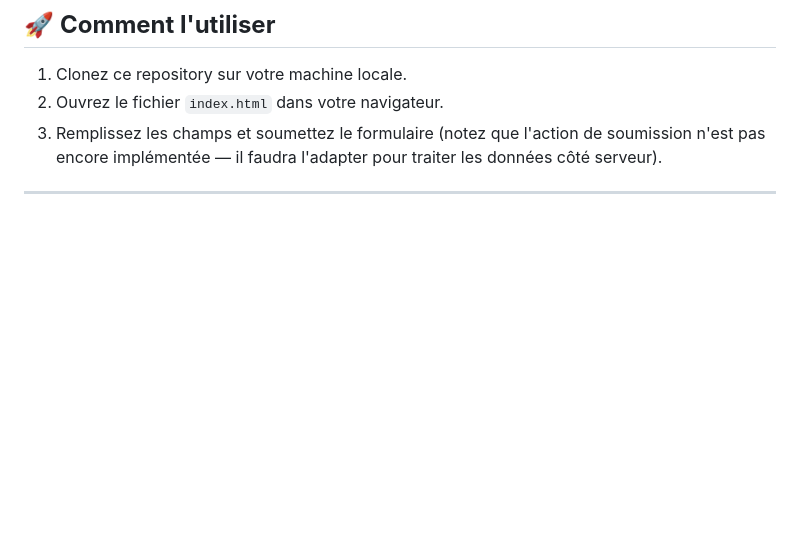
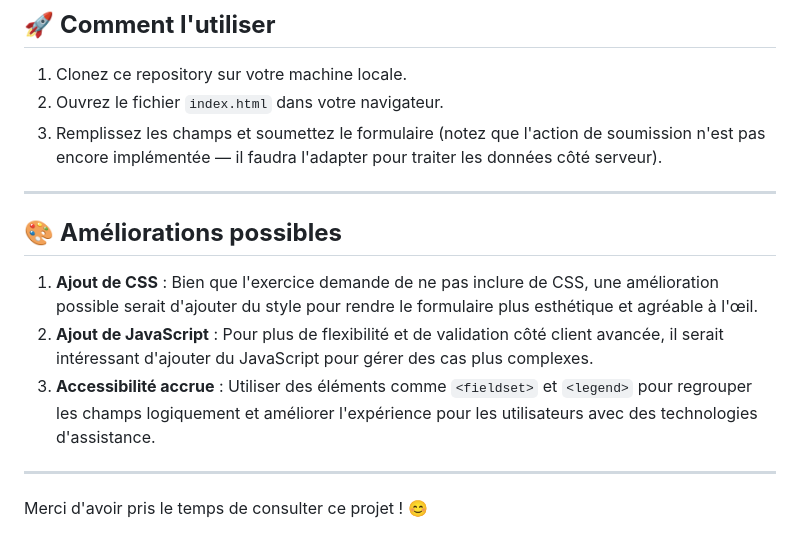
Before and after one commit to Loicwr/formulaire, a Markdown page: readme.md, the part around the change. Drawn GitHub-style; blank space fills up the shorter version.

Commit message:
docs(fr)fin readme

```diff
--- a/readme.md
+++ b/readme.md
@@ -56,3 +56,13 @@ Chaque champ est accompagné d'un **label** pour améliorer l'accessibilité, et
 3. Remplissez les champs et soumettez le formulaire (notez que l'action de soumission n'est pas encore implémentée — il faudra l'adapter pour traiter les données côté serveur).
 
 ---
+
+## 🎨 **Améliorations possibles**
+
+1. **Ajout de CSS** : Bien que l'exercice demande de ne pas inclure de CSS, une amélioration possible serait d'ajouter du style pour rendre le formulaire plus esthétique et agréable à l'œil.
+2. **Ajout de JavaScript** : Pour plus de flexibilité et de validation côté client avancée, il serait intéressant d'ajouter du JavaScript pour gérer des cas plus complexes.
+3. **Accessibilité accrue** : Utiliser des éléments comme `<fieldset>` et `<legend>` pour regrouper les champs logiquement et améliorer l'expérience pour les utilisateurs avec des technologies d'assistance.
+
+---
+
+Merci d'avoir pris le temps de consulter ce projet ! 😊
```
